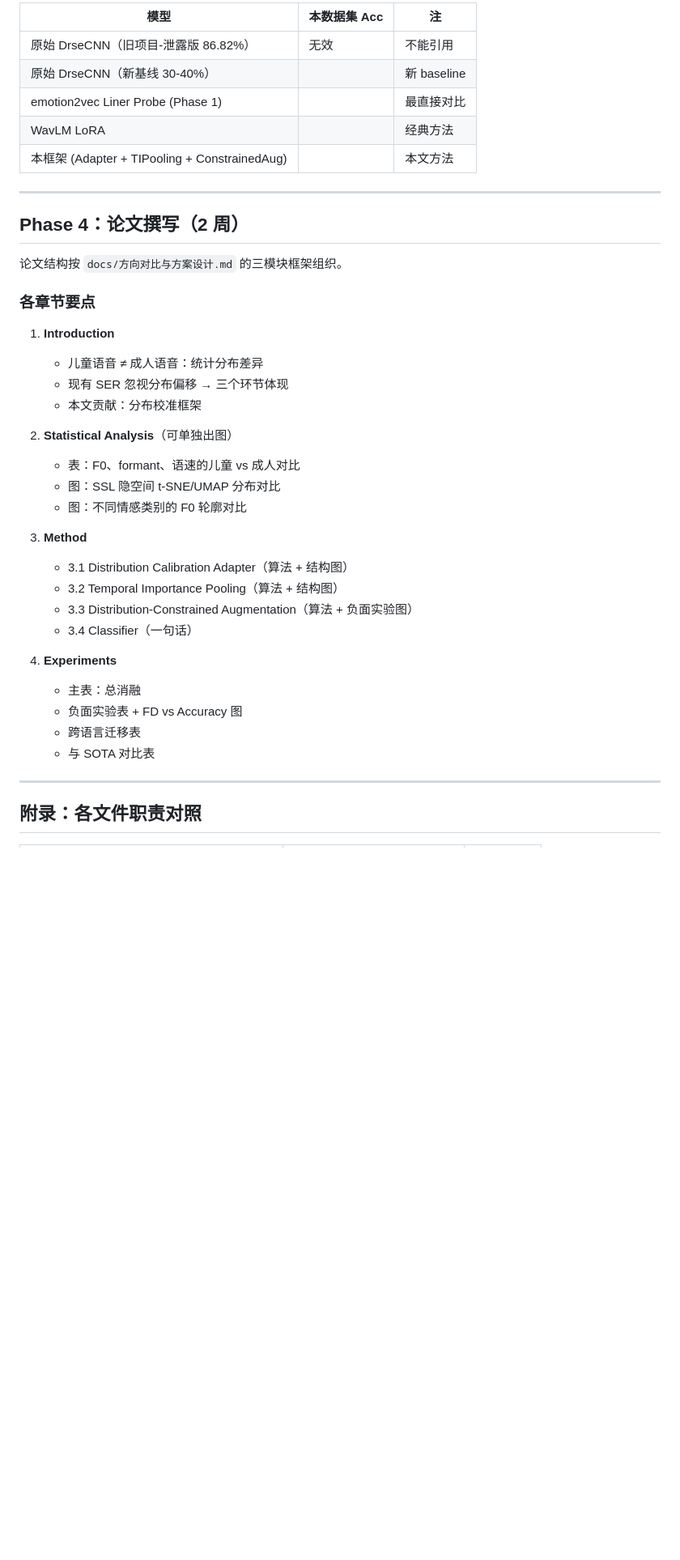
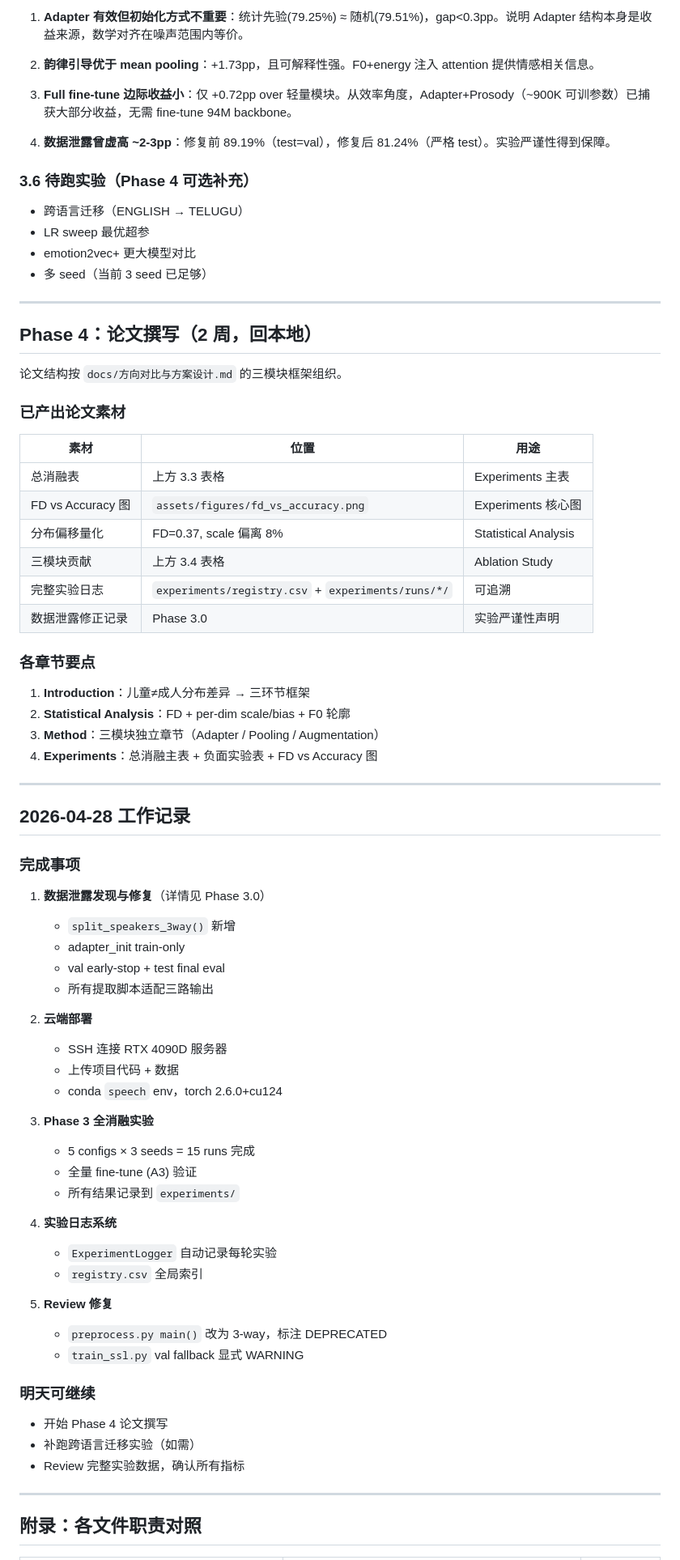
Before and after one commit to Xuzc317/child-speech-emotion-recognition, a Markdown page: docs/实施步骤指南.md, the part around one of its changes. Shown at 81% size. Rendered like a GitHub page; blank space fills up the shorter version.

```diff
--- a/docs/实施步骤指南.md
+++ b/docs/实施步骤指南.md
@@ -459,41 +481,78 @@ python src/training/train_ssl.py \
 
-| 模型 | 本数据集 Acc | 注 |
-|------|------------|-----|
-| 原始 DrseCNN（旧项目-泄露版 86.82%） | 无效 | 不能引用 |
-| 原始 DrseCNN（新基线 30-40%） | | 新 baseline |
-| emotion2vec Liner Probe (Phase 1) | | 最直接对比 |
-| WavLM LoRA | | 经典方法 |
-| 本框架 (Adapter + TIPooling + ConstrainedAug) | | 本文方法 |
+1. **Adapter 有效但初始化方式不重要**：统计先验(79.25%) ≈ 随机(79.51%)，gap<0.3pp。说明 Adapter 结构本身是收益来源，数学对齐在噪声范围内等价。
+
+2. **韵律引导优于 mean pooling**：+1.73pp，且可解释性强。F0+energy 注入 attention 提供情感相关信息。
+
+3. **Full fine-tune 边际收益小**：仅 +0.72pp over 轻量模块。从效率角度，Adapter+Prosody（~900K 可训参数）已捕获大部分收益，无需 fine-tune 94M backbone。
+
+4. **数据泄露曾虚高 ~2-3pp**：修复前 89.19%（test=val），修复后 81.24%（严格 test）。实验严谨性得到保障。
+
+### 3.6 待跑实验（Phase 4 可选补充）
+
+- 跨语言迁移（ENGLISH → TELUGU）
+- LR sweep 最优超参
+- emotion2vec+ 更大模型对比
+- 多 seed（当前 3 seed 已足够）
 
 ---
 
-## Phase 4：论文撰写（2 周）
+## Phase 4：论文撰写（2 周，回本地）
 
 论文结构按 `docs/方向对比与方案设计.md` 的三模块框架组织。
 
+### 已产出论文素材
+
+| 素材 | 位置 | 用途 |
+|------|------|------|
+| 总消融表 | 上方 3.3 表格 | Experiments 主表 |
+| FD vs Accuracy 图 | `assets/figures/fd_vs_accuracy.png` | Experiments 核心图 |
+| 分布偏移量化 | FD=0.37, scale 偏离 8% | Statistical Analysis |
+| 三模块贡献 | 上方 3.4 表格 | Ablation Study |
+| 完整实验日志 | `experiments/registry.csv` + `experiments/runs/*/` | 可追溯 |
+| 数据泄露修正记录 | Phase 3.0 | 实验严谨性声明 |
+
 ### 各章节要点
 
-1. **Introduction**
-   - 儿童语音 ≠ 成人语音：统计分布差异
-   - 现有 SER 忽视分布偏移 → 三个环节体现
-   - 本文贡献：分布校准框架
+1. **Introduction**：儿童≠成人分布差异 → 三环节框架
+2. **Statistical Analysis**：FD + per-dim scale/bias + F0 轮廓
+3. **Method**：三模块独立章节（Adapter / Pooling / Augmentation）
+4. **Experiments**：总消融主表 + 负面实验表 + FD vs Accuracy 图
 
-2. **Statistical Analysis**（可单独出图）
-   - 表：F0、formant、语速的儿童 vs 成人对比
-   - 图：SSL 隐空间 t-SNE/UMAP 分布对比
-   - 图：不同情感类别的 F0 轮廓对比
+---
 
-3. **Method**
-   - 3.1 Distribution Calibration Adapter（算法 + 结构图）
-   - 3.2 Temporal Importance Pooling（算法 + 结构图）
-   - 3.3 Distribution-Constrained Augmentation（算法 + 负面实验图）
-   - 3.4 Classifier（一句话）
+## 2026-04-28 工作记录
 
-4. **Experiments**
-   - 主表：总消融
-   - 负面实验表 + FD vs Accuracy 图
-   - 跨语言迁移表
-   - 与 SOTA 对比表
+### 完成事项
+
+1. **数据泄露发现与修复**（详情见 Phase 3.0）
+   - `split_speakers_3way()` 新增
+   - adapter_init train-only
+   - val early-stop + test final eval
+   - 所有提取脚本适配三路输出
+
+2. **云端部署**
+   - SSH 连接 RTX 4090D 服务器
+   - 上传项目代码 + 数据
+   - conda `speech` env，torch 2.6.0+cu124
+
+3. **Phase 3 全消融实验**
+   - 5 configs × 3 seeds = 15 runs 完成
+   - 全量 fine-tune (A3) 验证
+   - 所有结果记录到 `experiments/`
+
+4. **实验日志系统**
+   - `ExperimentLogger` 自动记录每轮实验
+   - `registry.csv` 全局索引
+
+5. **Review 修复**
+   - `preprocess.py main()` 改为 3-way，标注 DEPRECATED
+   - `train_ssl.py` val fallback 显式 WARNING
+
+### 明天可继续
+
+- 开始 Phase 4 论文撰写
+- 补跑跨语言迁移实验（如需）
+- Review 完整实验数据，确认所有指标
 
 ---
 
```
Also changed, not shown: other parts of docs/实施步骤指南.md (+79 -47 lines).
